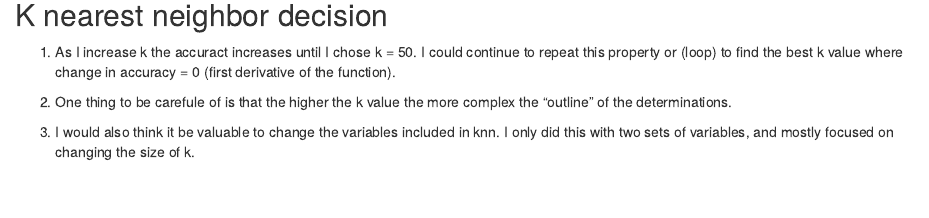
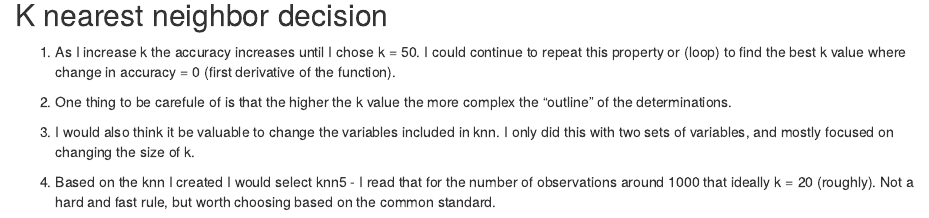
Before and after one commit to jbsarna/hw4_git, an R Markdown document (hw4_sarna.rmd): the page in a window 1100 px wide, from 170 px down. Rendered offline with R 4.5, knitr and Pandoc, with nearby package versions; some code elsewhere in the file could not run offline.

Commit message:
update k = and display for knitting

````diff
--- a/hw4_sarna.rmd
+++ b/hw4_sarna.rmd
@@ -551,10 +551,13 @@ knn6_cm6_pred
 ```
 ## K nearest neighbor decision
 
-1) As I increase k the accuract increases until I chose k = 50. I could continue to repeat this property or (loop) to find the best
+1) As I increase k the accuracy increases until I chose k = 50. I could continue to repeat this property or (loop) to find the best
     k value where change in accuracy = 0 (first derivative of the function).
 
 2) One thing to be carefule of is that the higher the k value the more complex the "outline" of the determinations.
 
 3) I would also think it be valuable to change the variables included in knn. I only did this with two sets of variables, and mostly
     focused on changing the size of k.
+
+4) Based on the knn I created I would select knn5 - I read that for the number of observations around 1000 that ideally
+  k = 20 (roughly). Not a hard and fast rule, but worth choosing based on the common standard.
````
Also changed, not shown: hw4_sarna.rmd (2 more changed lines).
